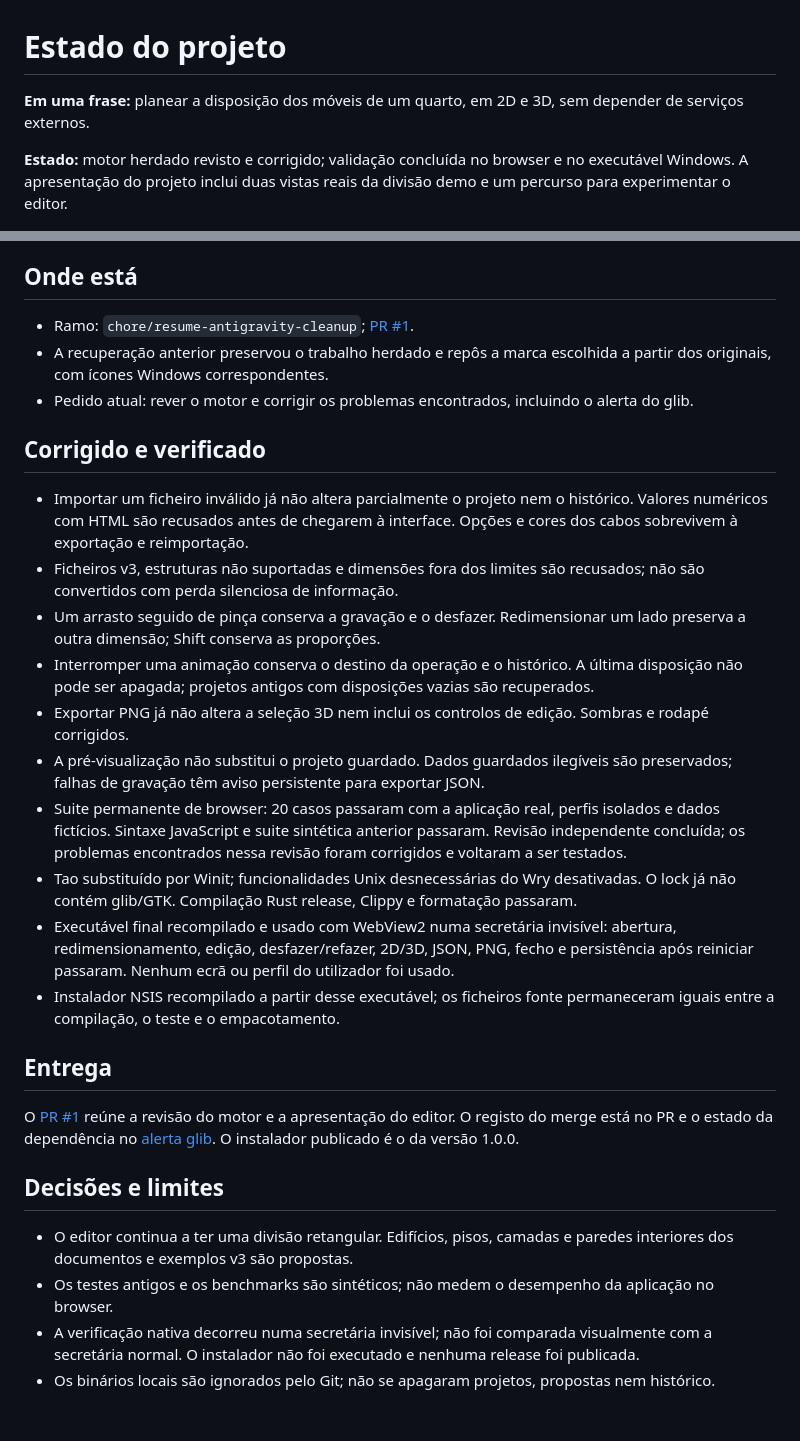
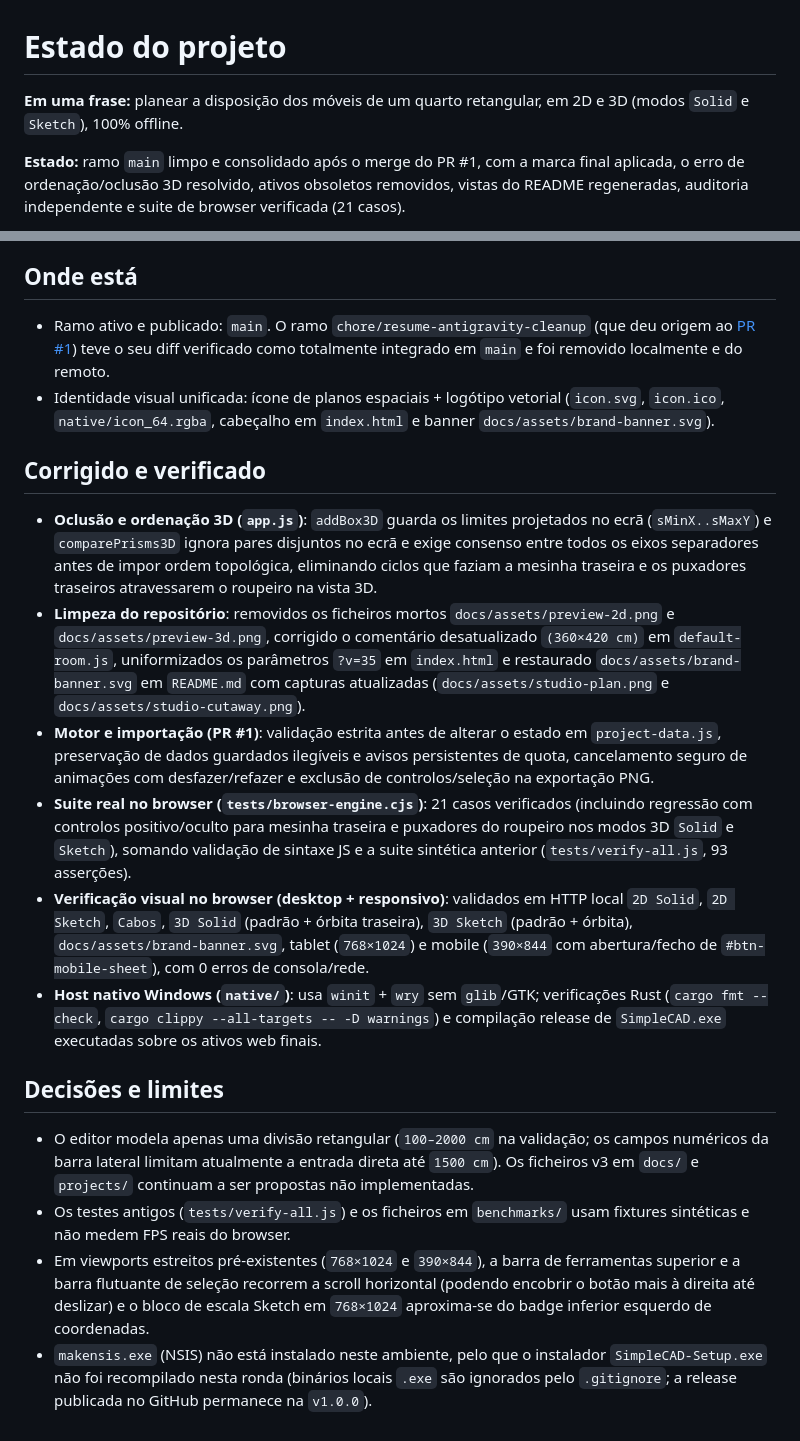
Before and after one commit to duartelcunha/SimpleCAD, a Markdown page: STATUS.md, 2 parts joined by grey strips. Drawn GitHub-style.

Commit message:
fix: resolve 3D prism occlusion, refresh previews and complete repo cleanup

```diff
--- a/STATUS.md
+++ b/STATUS.md
@@ -1,6 +1,6 @@
 # Estado do projeto
 
-**Em uma frase:** planear a disposição dos móveis de um quarto, em 2D e 3D, sem depender de serviços externos.
+**Em uma frase:** planear a disposição dos móveis de um quarto retangular, em 2D e 3D (modos `Solid` e `Sketch`), 100% offline.
 
-**Estado:** motor herdado revisto e corrigido; validação concluída no browser e no executável Windows. A apresentação do projeto inclui duas vistas reais da divisão demo e um percurso para experimentar o editor.
+**Estado:** ramo `main` limpo e consolidado após o merge do PR #1, com a marca final aplicada, o erro de ordenação/oclusão 3D resolvido, ativos obsoletos removidos, vistas do README regeneradas, auditoria independente e suite de browser verificada (21 casos).
 
@@ -8,26 +8,18 @@
 
 ## Onde está
-- Ramo: `chore/resume-antigravity-cleanup`; [PR #1](https://github.com/duartelcunha/SimpleCAD/pull/1).
-- A recuperação anterior preservou o trabalho herdado e repôs a marca escolhida a partir dos originais, com ícones Windows correspondentes.
-- Pedido atual: rever o motor e corrigir os problemas encontrados, incluindo o alerta do glib.
+- Ramo ativo e publicado: `main`. O ramo `chore/resume-antigravity-cleanup` (que deu origem ao [PR #1](https://github.com/duartelcunha/SimpleCAD/pull/1)) teve o seu diff verificado como totalmente integrado em `main` e foi removido localmente e do remoto.
+- Identidade visual unificada: ícone de planos espaciais + logótipo vetorial (`icon.svg`, `icon.ico`, `native/icon_64.rgba`, cabeçalho em `index.html` e banner `docs/assets/brand-banner.svg`).
 
 ## Corrigido e verificado
-- Importar um ficheiro inválido já não altera parcialmente o projeto nem o histórico. Valores numéricos com HTML são recusados antes de chegarem à interface. Opções e cores dos cabos sobrevivem à exportação e reimportação.
-- Ficheiros v3, estruturas não suportadas e dimensões fora dos limites são recusados; não são convertidos com perda silenciosa de informação.
-- Um arrasto seguido de pinça conserva a gravação e o desfazer. Redimensionar um lado preserva a outra dimensão; Shift conserva as proporções.
-- Interromper uma animação conserva o destino da operação e o histórico. A última disposição não pode ser apagada; projetos antigos com disposições vazias são recuperados.
-- Exportar PNG já não altera a seleção 3D nem inclui os controlos de edição. Sombras e rodapé corrigidos.
-- A pré-visualização não substitui o projeto guardado. Dados guardados ilegíveis são preservados; falhas de gravação têm aviso persistente para exportar JSON.
-- Suite permanente de browser: 20 casos passaram com a aplicação real, perfis isolados e dados fictícios. Sintaxe JavaScript e suite sintética anterior passaram. Revisão independente concluída; os problemas encontrados nessa revisão foram corrigidos e voltaram a ser testados.
-- Tao substituído por Winit; funcionalidades Unix desnecessárias do Wry desativadas. O lock já não contém glib/GTK. Compilação Rust release, Clippy e formatação passaram.
-- Executável final recompilado e usado com WebView2 numa secretária invisível: abertura, redimensionamento, edição, desfazer/refazer, 2D/3D, JSON, PNG, fecho e persistência após reiniciar passaram. Nenhum ecrã ou perfil do utilizador foi usado.
-- Instalador NSIS recompilado a partir desse executável; os ficheiros fonte permaneceram iguais entre a compilação, o teste e o empacotamento.
-
-## Entrega
-O [PR #1](https://github.com/duartelcunha/SimpleCAD/pull/1) reúne a revisão do motor e a apresentação do editor. O registo do merge está no PR e o estado da dependência no [alerta glib](https://github.com/duartelcunha/SimpleCAD/security/dependabot/1). O instalador publicado é o da versão 1.0.0.
+- **Oclusão e ordenação 3D (`app.js`)**: `addBox3D` guarda os limites projetados no ecrã (`sMinX..sMaxY`) e `comparePrisms3D` ignora pares disjuntos no ecrã e exige consenso entre todos os eixos separadores antes de impor ordem topológica, eliminando ciclos que faziam a mesinha traseira e os puxadores traseiros atravessarem o roupeiro na vista 3D.
+- **Limpeza do repositório**: removidos os ficheiros mortos `docs/assets/preview-2d.png` e `docs/assets/preview-3d.png`, corrigido o comentário desatualizado `(360×420 cm)` em `default-room.js`, uniformizados os parâmetros `?v=35` em `index.html` e restaurado `docs/assets/brand-banner.svg` em `README.md` com capturas atualizadas (`docs/assets/studio-plan.png` e `docs/assets/studio-cutaway.png`).
+- **Motor e importação (PR #1)**: validação estrita antes de alterar o estado em `project-data.js`, preservação de dados guardados ilegíveis e avisos persistentes de quota, cancelamento seguro de animações com desfazer/refazer e exclusão de controlos/seleção na exportação PNG.
+- **Suite real no browser (`tests/browser-engine.cjs`)**: 21 casos verificados (incluindo regressão com controlos positivo/oculto para mesinha traseira e puxadores do roupeiro nos modos 3D `Solid` e `Sketch`), somando validação de sintaxe JS e a suite sintética anterior (`tests/verify-all.js`, 93 asserções).
+- **Verificação visual no browser (desktop + responsivo)**: validados em HTTP local `2D Solid`, `2D Sketch`, `Cabos`, `3D Solid` (padrão + órbita traseira), `3D Sketch` (padrão + órbita), `docs/assets/brand-banner.svg`, tablet (`768×1024`) e mobile (`390×844` com abertura/fecho de `#btn-mobile-sheet`), com 0 erros de consola/rede.
+- **Host nativo Windows (`native/`)**: usa `winit` + `wry` sem `glib`/GTK; verificações Rust (`cargo fmt --check`, `cargo clippy --all-targets -- -D warnings`) e compilação release de `SimpleCAD.exe` executadas sobre os ativos web finais.
 
 ## Decisões e limites
-- O editor continua a ter uma divisão retangular. Edifícios, pisos, camadas e paredes interiores dos documentos e exemplos v3 são propostas.
-- Os testes antigos e os benchmarks são sintéticos; não medem o desempenho da aplicação no browser.
-- A verificação nativa decorreu numa secretária invisível; não foi comparada visualmente com a secretária normal. O instalador não foi executado e nenhuma release foi publicada.
-- Os binários locais são ignorados pelo Git; não se apagaram projetos, propostas nem histórico.
+- O editor modela apenas uma divisão retangular (`100–2000 cm` na validação; os campos numéricos da barra lateral limitam atualmente a entrada direta até `1500 cm`). Os ficheiros v3 em `docs/` e `projects/` continuam a ser propostas não implementadas.
+- Os testes antigos (`tests/verify-all.js`) e os ficheiros em `benchmarks/` usam fixtures sintéticas e não medem FPS reais do browser.
+- Em viewports estreitos pré-existentes (`768×1024` e `390×844`), a barra de ferramentas superior e a barra flutuante de seleção recorrem a scroll horizontal (podendo encobrir o botão mais à direita até deslizar) e o bloco de escala Sketch em `768×1024` aproxima-se do badge inferior esquerdo de coordenadas.
+- `makensis.exe` (NSIS) não está instalado neste ambiente, pelo que o instalador `SimpleCAD-Setup.exe` não foi recompilado nesta ronda (binários locais `.exe` são ignorados pelo `.gitignore`; a release publicada no GitHub permanece na `v1.0.0`).
```
Also changed, not shown: other parts of STATUS.md (+1 -1 lines), README.md (+16 -8 lines), docs/assets/preview-2d.png (deleted), docs/assets/preview-3d.png (deleted), docs/assets/studio-cutaway.png, docs/assets/studio-plan.png, 4 other files.
